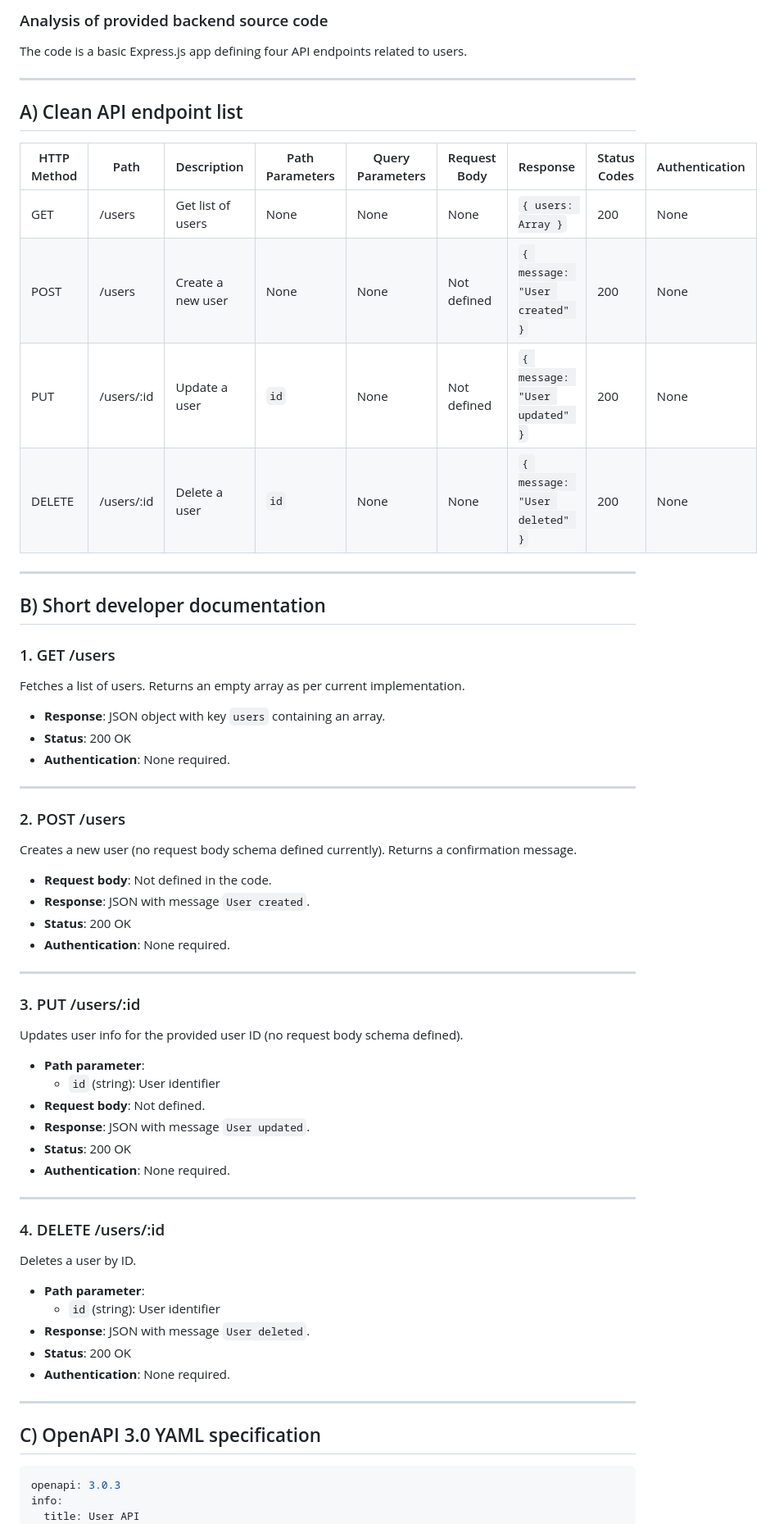
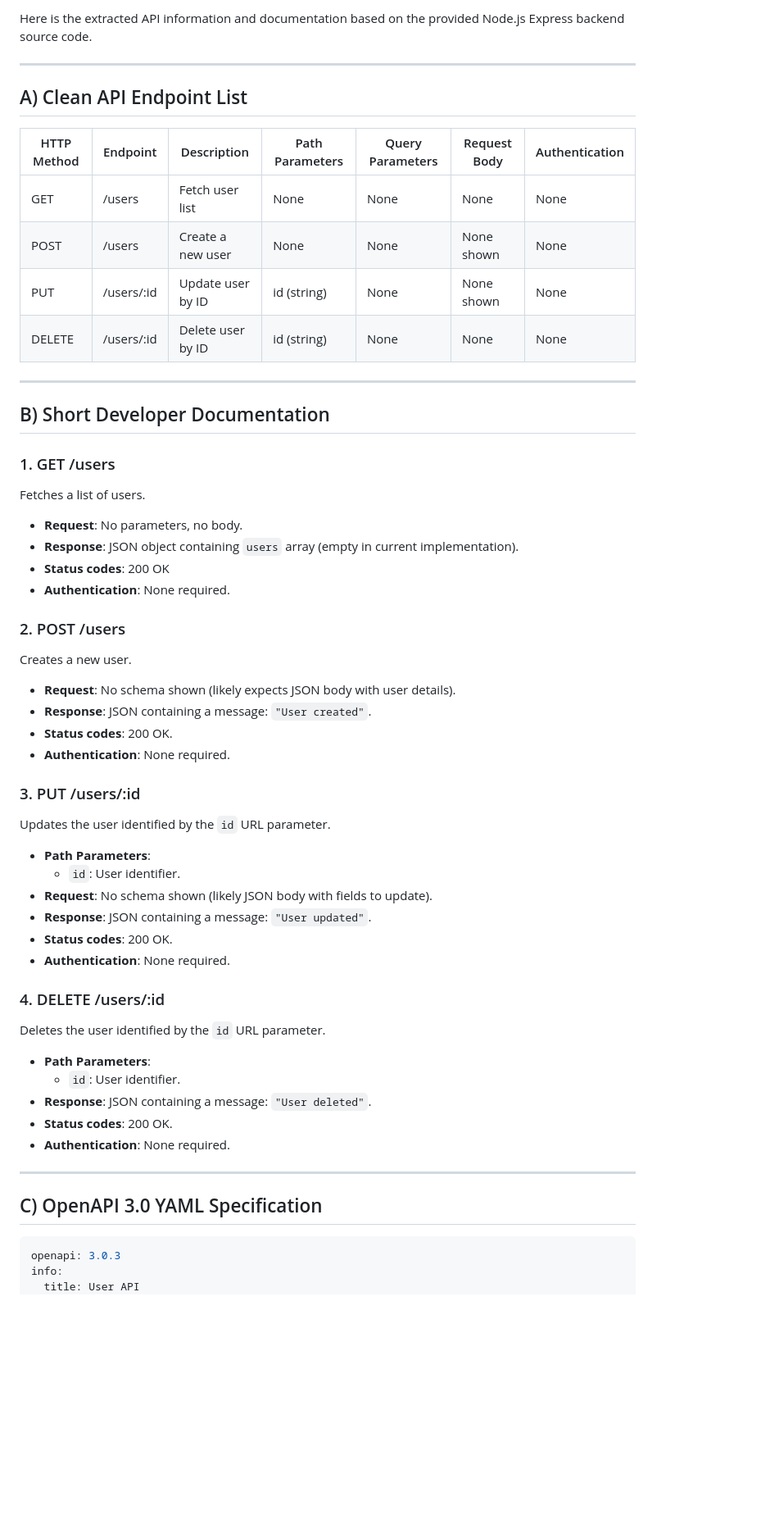
Before and after one commit to shruthikha/sample-api-project, a Markdown page: generated-api-docs.md, the part around one of its changes. Shown at 82% size. Drawn GitHub-style; blank space fills up the shorter version.

Commit message:
Add generated API docs from CodeContext AI Generator

````diff
--- a/generated-api-docs.md
+++ b/generated-api-docs.md
@@ -1,65 +1,58 @@
-### Analysis of provided backend source code
-
-The code is a basic Express.js app defining four API endpoints related to users.
+Here is the extracted API information and documentation based on the provided Node.js Express backend source code.
 
 ---
 
-## A) Clean API endpoint list
+## A) Clean API Endpoint List
 
-| HTTP Method | Path         | Description           | Path Parameters | Query Parameters | Request Body   | Response                   | Status Codes | Authentication |
-|-------------|--------------|----------------------|-----------------|------------------|----------------|----------------------------|--------------|----------------|
-| GET         | /users       | Get list of users    | None            | None             | None           | `{ users: Array }`          | 200          | None           |
-| POST        | /users       | Create a new user    | None            | None             | Not defined    | `{ message: "User created" }` | 200       | None           |
-| PUT         | /users/:id   | Update a user        | `id`            | None             | Not defined    | `{ message: "User updated" }` | 200       | None           |
-| DELETE      | /users/:id   | Delete a user        | `id`            | None             | None           | `{ message: "User deleted" }` | 200       | None           |
+| HTTP Method | Endpoint         | Description       | Path Parameters | Query Parameters | Request Body | Authentication |
+|-------------|------------------|-------------------|-----------------|------------------|--------------|----------------|
+| GET         | /users           | Fetch user list   | None            | None             | None         | None           |
+| POST        | /users           | Create a new user | None            | None             | None shown   | None           |
+| PUT         | /users/:id       | Update user by ID | id (string)     | None             | None shown   | None           |
+| DELETE      | /users/:id       | Delete user by ID | id (string)     | None             | None         | None           |
 
 ---
 
-## B) Short developer documentation
+## B) Short Developer Documentation
 
 ### 1. GET /users
-Fetches a list of users. Returns an empty array as per current implementation.
+Fetches a list of users.
 
-- **Response**: JSON object with key `users` containing an array.
-- **Status**: 200 OK
+- **Request**: No parameters, no body.
+- **Response**: JSON object containing `users` array (empty in current implementation).
+- **Status codes**: 200 OK
+- **Authentication**: None required.
+
+### 2. POST /users
+Creates a new user.
+
+- **Request**: No schema shown (likely expects JSON body with user details).
+- **Response**: JSON containing a message: `"User created"`.
+- **Status codes**: 200 OK.
+- **Authentication**: None required.
+
+### 3. PUT /users/:id
+Updates the user identified by the `id` URL parameter.
+
+- **Path Parameters**:
+  - `id`: User identifier.
+- **Request**: No schema shown (likely JSON body with fields to update).
+- **Response**: JSON containing a message: `"User updated"`.
+- **Status codes**: 200 OK.
+- **Authentication**: None required.
+
+### 4. DELETE /users/:id
+Deletes the user identified by the `id` URL parameter.
+
+- **Path Parameters**:
+  - `id`: User identifier.
+- **Response**: JSON containing a message: `"User deleted"`.
+- **Status codes**: 200 OK.
 - **Authentication**: None required.
 
 ---
 
-### 2. POST /users
-Creates a new user (no request body schema defined currently). Returns a confirmation message.
-
-- **Request body**: Not defined in the code.
-- **Response**: JSON with message `User created`.
-- **Status**: 200 OK
-- **Authentication**: None required.
-
----
-
-### 3. PUT /users/:id
-Updates user info for the provided user ID (no request body schema defined).
-
-- **Path parameter**:
-  - `id` (string): User identifier
-- **Request body**: Not defined.
-- **Response**: JSON with message `User updated`.
-- **Status**: 200 OK
-- **Authentication**: None required.
-
----
-
-### 4. DELETE /users/:id
-Deletes a user by ID.
-
-- **Path parameter**:
-  - `id` (string): User identifier
-- **Response**: JSON with message `User deleted`.
-- **Status**: 200 OK
-- **Authentication**: None required.
-
----
-
-## C) OpenAPI 3.0 YAML specification
+## C) OpenAPI 3.0 YAML Specification
 
 ```yaml
 openapi: 3.0.3
````
Also changed, not shown: other parts of generated-api-docs.md (+71 -54 lines).
